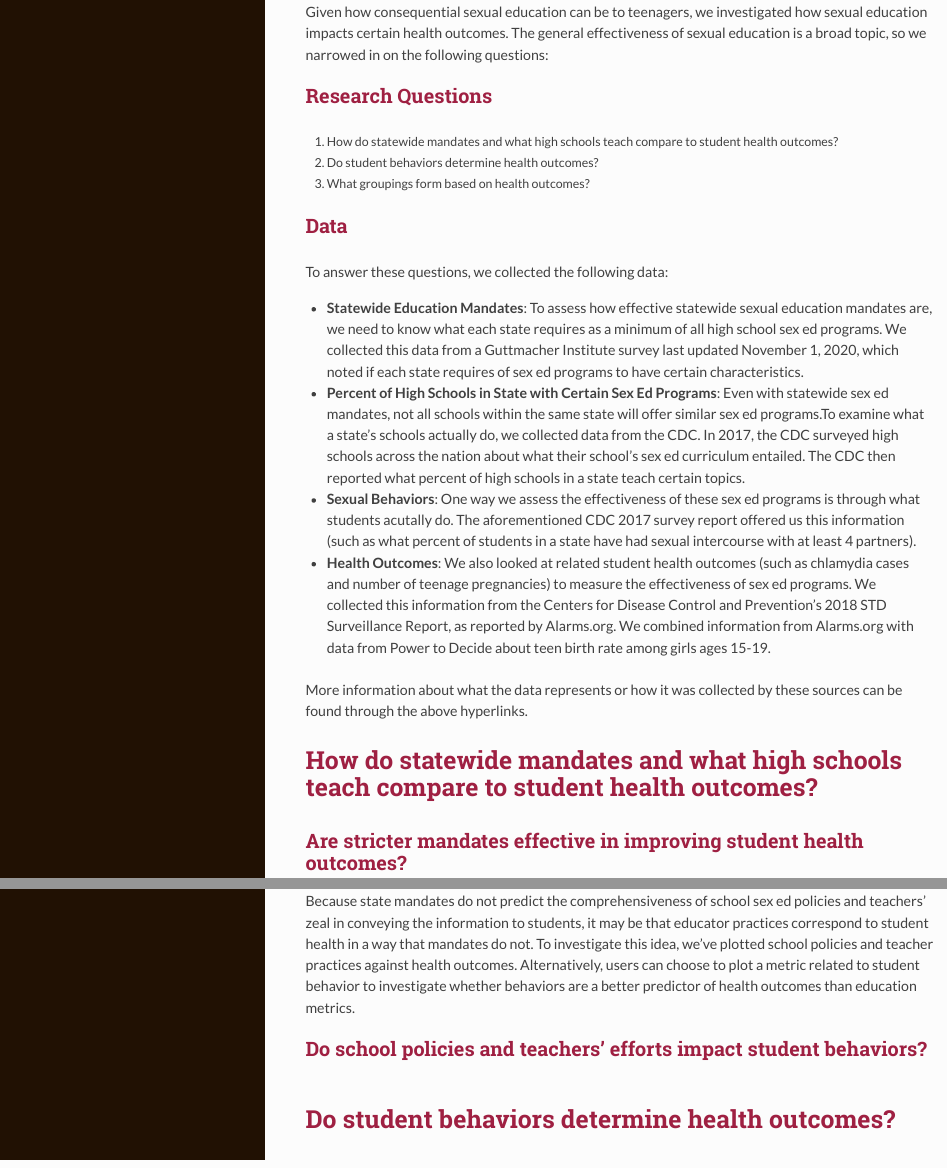
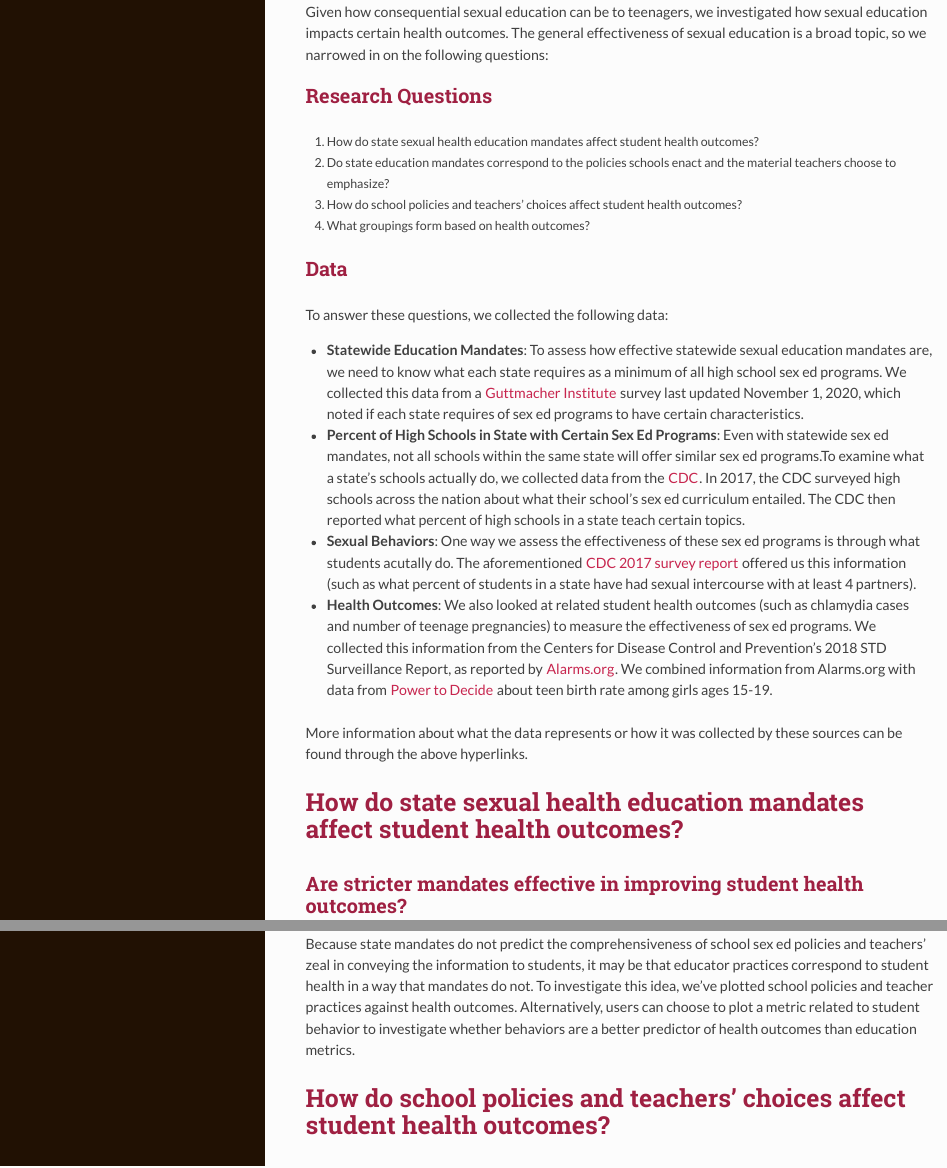
Before and after one commit to stat231-f20/Blog-library-Fauci, an R Markdown document (index.Rmd): the page in a window 1100 px wide, from 910 px down, and a second part further down, joined at a grey line. The pictures show the output file index.html that the author committed with the source, opened offline.

Commit message:
Added hyperlinks to blog

```diff
--- a/index.Rmd
+++ b/index.Rmd
@@ -25,30 +25,31 @@ This inconsistency and inequity in sexual education requirements across the nati
 Given how consequential sexual education can be to teenagers, we investigated how sexual education impacts certain health outcomes. The general effectiveness of sexual education is a broad topic, so we narrowed in on the following questions:
 
 ## Research Questions
-(1) How do statewide mandates and what high schools teach compare to student health outcomes?
-(2) Do student behaviors determine health outcomes?
-(3) What groupings form based on health outcomes?
+(1) How do state sexual health education mandates affect student health outcomes?
+(2) Do state education mandates correspond to the policies schools enact and the material teachers choose to emphasize?
+(3) How do school policies and teachers’ choices affect student health outcomes?
+(4) What groupings form based on health outcomes?
 
 ## Data
 
 To answer these questions, we collected the following data:
 
-  - **Statewide Education Mandates**: To assess how effective statewide sexual education mandates are, we need to know what each state requires as a minimum of all high school sex ed programs. We collected this data from a Guttmacher Institute survey last updated November 1, 2020, which noted if each state requires of sex ed programs to have certain characteristics.
+  - **Statewide Education Mandates**: To assess how effective statewide sexual education mandates are, we need to know what each state requires as a minimum of all high school sex ed programs. We collected this data from a [Guttmacher Institute](https://www.guttmacher.org/state-policy/explore/sex-and-hiv-education#) survey last updated November 1, 2020, which noted if each state requires of sex ed programs to have certain characteristics.
 
 
-  - **Percent of High Schools in State with Certain Sex Ed Programs**: Even with statewide sex ed mandates, not all schools within the same state will offer similar sex ed programs.To examine what a state’s schools actually do, we collected data from the CDC. In 2017, the CDC surveyed high schools across the nation about what their school’s sex ed curriculum entailed. The CDC then reported what percent of high schools in a state teach certain topics.
+  - **Percent of High Schools in State with Certain Sex Ed Programs**: Even with statewide sex ed mandates, not all schools within the same state will offer similar sex ed programs.To examine what a state’s schools actually do, we collected data from the [CDC](https://www.cdc.gov/healthyyouth/policy/state_law_summary_reports.htm). In 2017, the CDC surveyed high schools across the nation about what their school’s sex ed curriculum entailed. The CDC then reported what percent of high schools in a state teach certain topics.
 
 
-  - **Sexual Behaviors**: One way we assess the effectiveness of these sex ed programs is through what students acutally do. The aforementioned CDC 2017 survey report offered us this information (such as what percent of students in a state have had sexual intercourse with at least 4 partners).
+  - **Sexual Behaviors**: One way we assess the effectiveness of these sex ed programs is through what students acutally do. The aforementioned [CDC 2017 survey report](https://www.cdc.gov/healthyyouth/policy/state_law_summary_reports.htm) offered us this information (such as what percent of students in a state have had sexual intercourse with at least 4 partners).
 
 
-  - **Health Outcomes**: We also looked at related student health outcomes (such as chlamydia cases and number of teenage pregnancies) to measure the effectiveness of sex ed programs. We collected this information from the Centers for Disease Control and Prevention’s 2018 STD Surveillance Report, as reported by Alarms.org. We combined information from Alarms.org with data from Power to Decide about teen birth rate among girls ages 15-19.
+  - **Health Outcomes**: We also looked at related student health outcomes (such as chlamydia cases and number of teenage pregnancies) to measure the effectiveness of sex ed programs. We collected this information from the Centers for Disease Control and Prevention’s 2018 STD Surveillance Report, as reported by [Alarms.org](https://www.alarms.org/std-statistics/). We combined information from Alarms.org with data from [Power to Decide](https://powertodecide.org/what-we-do/information/national-state-data/teen-birth-rate) about teen birth rate among girls ages 15-19.
 
 
 More information about what the data represents or how it was collected by these sources can be found through the above hyperlinks.
 
 
-# How do statewide mandates and what high schools teach compare to student health outcomes?
+# How do state sexual health education mandates affect student health outcomes?
 
 ## Are stricter mandates effective in improving student health outcomes?
 
@@ -68,9 +71,7 @@ We cannot definitively conclude whether state mandates and teacher behavior are
 
 Because state mandates do not predict the comprehensiveness of school sex ed policies and teachers’ zeal in conveying the information to students, it may be that educator practices correspond to student health in a way that mandates do not. To investigate this idea, we’ve plotted school policies and teacher practices against health outcomes. Alternatively, users can choose to plot a metric related to student behavior to investigate whether behaviors are a better predictor of health outcomes than education metrics.
 
-## Do school policies and teachers’ efforts impact student behaviors?
-
-# Do student behaviors determine health outcomes?
+# How do school policies and teachers’ choices affect student health outcomes?
 
 # What groupings form based on health outcomes?
 
```
Also changed, not shown: index.html, index.Rmd (10 more changed lines).
